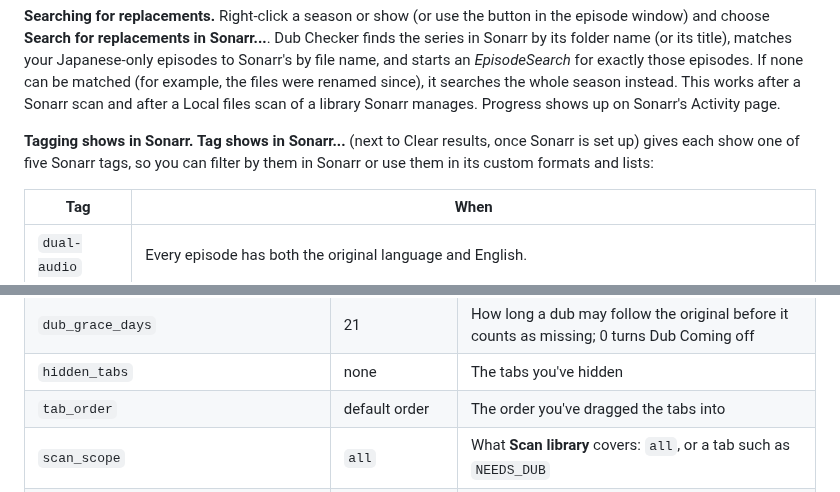
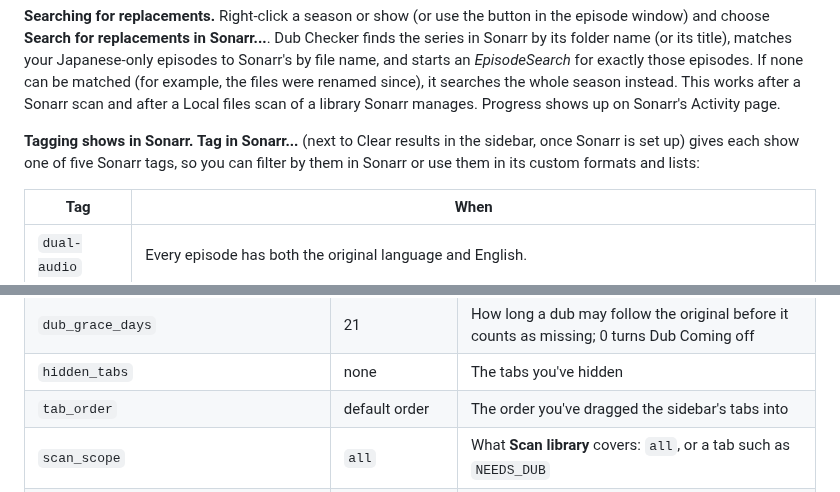
Before and after one commit to widowshyper/dub-checker, a Markdown page: README.md, 2 parts joined by grey strips. GitHub-like rendering.

```diff
--- a/README.md
+++ b/README.md
@@ -172,7 +176,7 @@ Choose **Scan from: Sonarr**, then open **Sonarr settings...**:
 
 **Searching for replacements.** Right-click a season or show (or use the button in the episode window) and choose **Search for replacements in Sonarr...**. Dub Checker finds the series in Sonarr by its folder name (or its title), matches your Japanese-only episodes to Sonarr's by file name, and starts an *EpisodeSearch* for exactly those episodes. If none can be matched (for example, the files were renamed since), it searches the whole season instead. This works after a Sonarr scan and after a Local files scan of a library Sonarr manages. Progress shows up on Sonarr's Activity page.
 
-**Tagging shows in Sonarr.** **Tag shows in Sonarr...** (next to Clear results, once Sonarr is set up) gives each show one of five Sonarr tags, so you can filter by them in Sonarr or use them in its custom formats and lists:
+**Tagging shows in Sonarr.** **Tag in Sonarr...** (next to Clear results in the sidebar, once Sonarr is set up) gives each show one of five Sonarr tags, so you can filter by them in Sonarr or use them in its custom formats and lists:
 
 | Tag | When |
 |---|---|
@@ -233,7 +237,7 @@ Everything is in `UserData/` next to the program:
 | `air_status_source` | `anilist` | Where air status comes from: `anilist`, `sonarr` or `off` |
 | `dub_grace_days` | 21 | How long a dub may follow the original before it counts as missing; 0 turns Dub Coming off |
 | `hidden_tabs` | none | The tabs you've hidden |
-| `tab_order` | default order | The order you've dragged the tabs into |
+| `tab_order` | default order | The order you've dragged the sidebar's tabs into |
 | `scan_scope` | `all` | What **Scan library** covers: `all`, or a tab such as `NEEDS_DUB` |
 | `schedule_enabled` / `schedule_scope` / `schedule_every_hours` | off / `NEEDS_DUB` / 24 | Scheduled scans (Settings > Schedule) |
 | `schedule_last_run` | 0 | When the schedule last ran (Unix time); the next scan is due this many hours later |
```
Also changed, not shown: other parts of README.md (+14 -9 lines), docs/PROJECT_SCOPE.md (+8 -4 lines), docs/screenshots/episodes.png, docs/screenshots/main.png, docs/screenshots/main_dark.png, docs/screenshots/settings.png, 11 other files.
